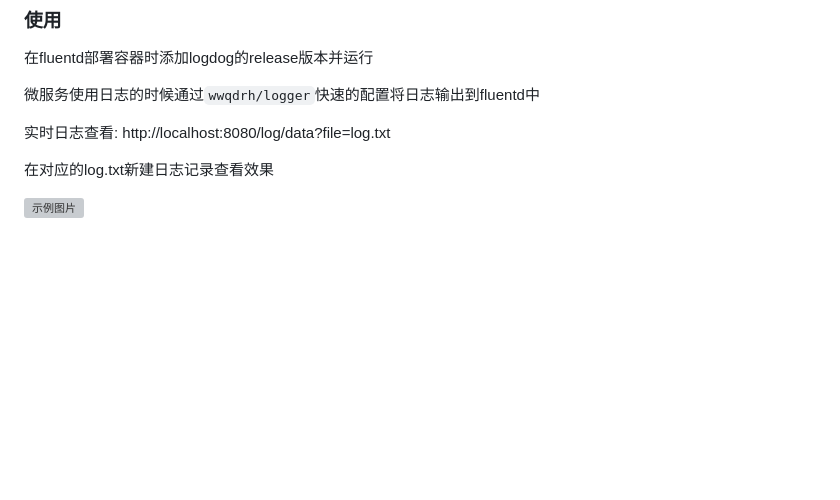
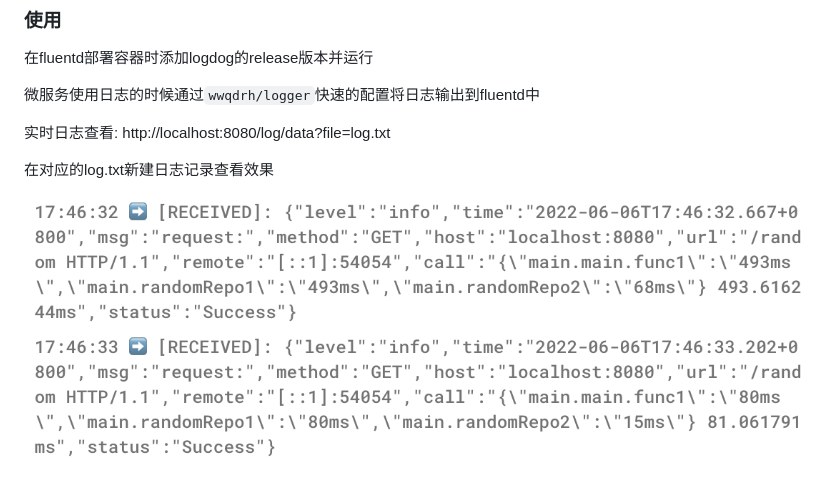
Before and after one commit to wwqdrh/logdog, a Markdown page: README.md, the part around the change. Rendered like a GitHub page; pictures changed too: docs/1.png (added); blank space fills up the shorter version; grey boxes are pictures that could not be loaded.

Commit message:
init

```diff
--- a/README.md
+++ b/README.md
@@ -44,4 +44,4 @@ logdog就能在fluentd里直接查看当前所有微服务链路中的日志
 
 在对应的log.txt新建日志记录查看效果
 
-![示例图片](./assets/1.png)
+![示例图片](./docs/1.png)
```
